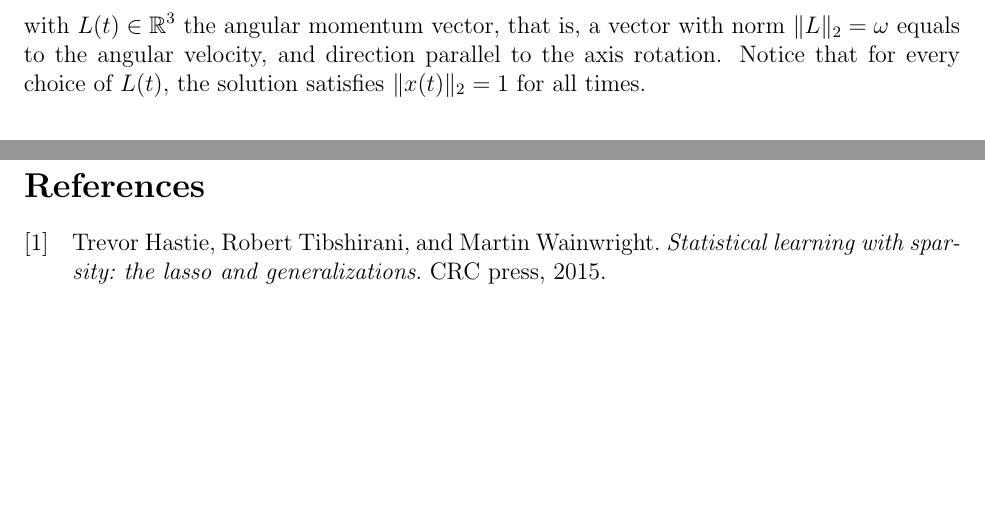
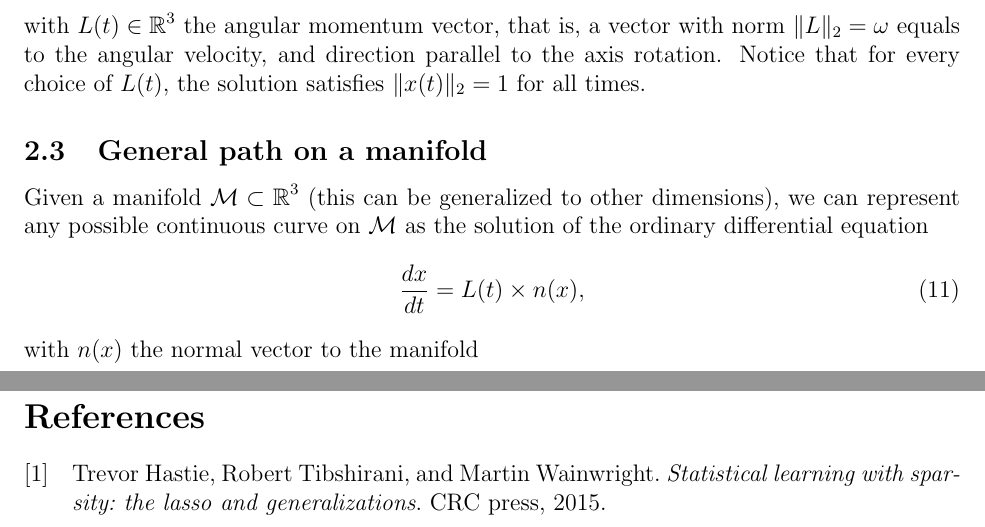
Before and after one commit to facusapienza21/Dynamical-Lasso, a LaTeX document (tex/main.tex, which reads tex/sections/examples.tex): two parts of pages 5 and 6 of 6, joined at a grey line, cut so that both start at the same text, the shorter picture padded with empty space. Compiled offline with pdfLaTeX.

Commit message:
Updates from Overleaf

```diff
--- a/tex/sections/examples.tex
+++ b/tex/sections/examples.tex
@@ -79,3 +79,13 @@ Mathematically speaking, we can describe any path on the sphere with initial con
 \end{equation}
 with $L(t) \in \R^3$ the angular momentum vector, that is, a vector with norm $\| L \|_2 = \omega$ equals to the angular velocity, and direction parallel to the axis rotation.
 Notice that for every choice of $L(t)$, the solution satisfies $\| x(t) \|_2 = 1$ for all times.
+
+\subsection{General path on a manifold}
+
+Given a manifold $\mathcal M \subset \R^3$ (this can be generalized to other dimensions), we can represent any possible continuous curve on $\mathcal M$ as the solution of the ordinary differential equation
+\begin{equation}
+    \frac{dx}{dt}
+    =
+    L(t) \times n(x),
+\end{equation}
+with $n(x)$ the normal vector to the manifold
```
